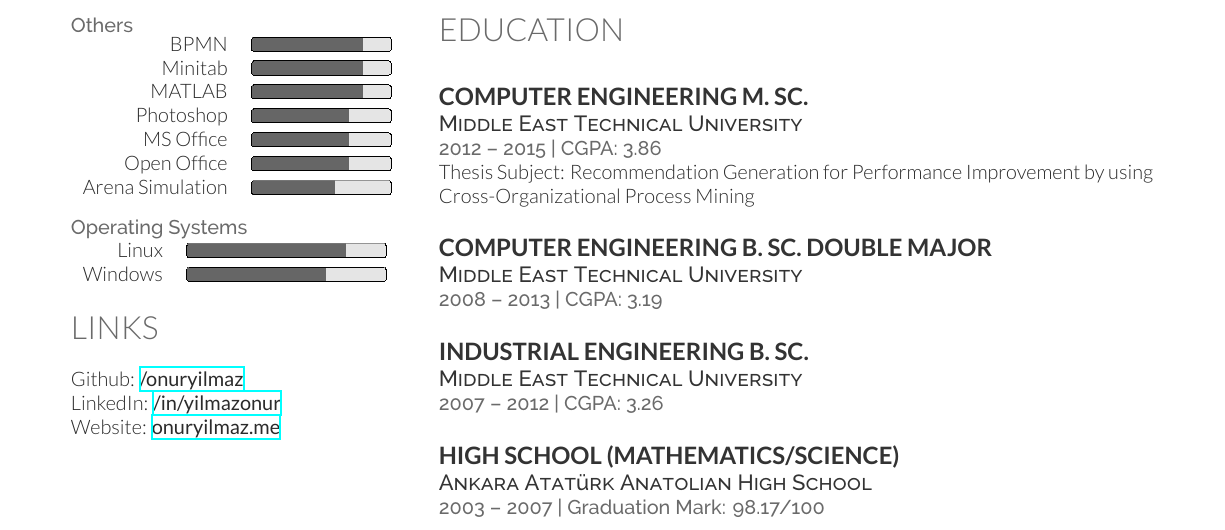
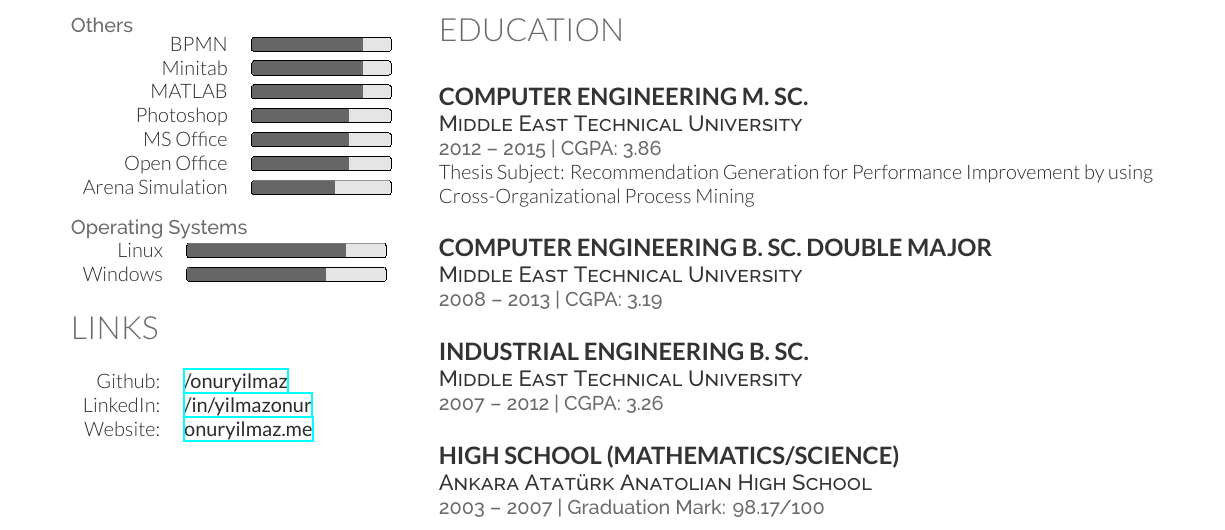
Before and after one commit to talipozakca/cv, a LaTeX CV (cv.tex, which reads links.tex): part of the page, cut so that both start at the same text. Compiled offline with XeLaTeX.

Commit message:
Update links.tex

```diff
--- a/links.tex
+++ b/links.tex
@@ -1,8 +1,10 @@
 \section{Links}
 \sectionspacehalf
 
-Github: \href{https://github.com/onuryilmaz}{\bf /onuryilmaz} \\
-LinkedIn: \href{https://tr.linkedin.com/in/yilmazonur}{\bf /in/yilmazonur} \\
-Website: \href{https://onuryilmaz.me}{\bf onuryilmaz.me}
+\begin{tabular}{rl}
+ Github: & \href{https://github.com/onuryilmaz}{\bf /onuryilmaz} \\
+LinkedIn: & \href{https://tr.linkedin.com/in/yilmazonur}{\bf /in/yilmazonur} \\
+Website: & \href{https://onuryilmaz.me}{\bf onuryilmaz.me}
+\end{tabular}
 
 \sectionspacehalf
```
